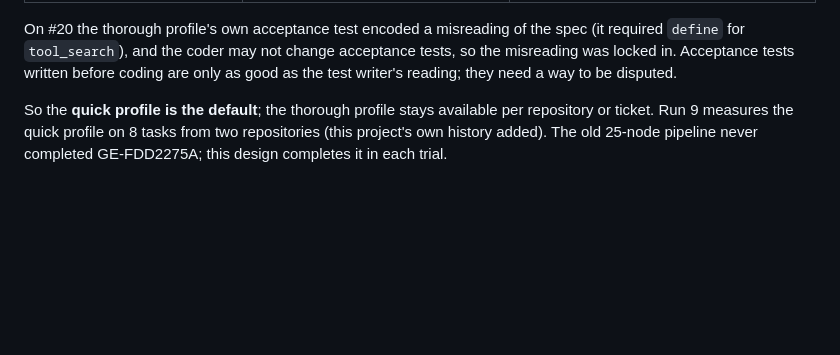
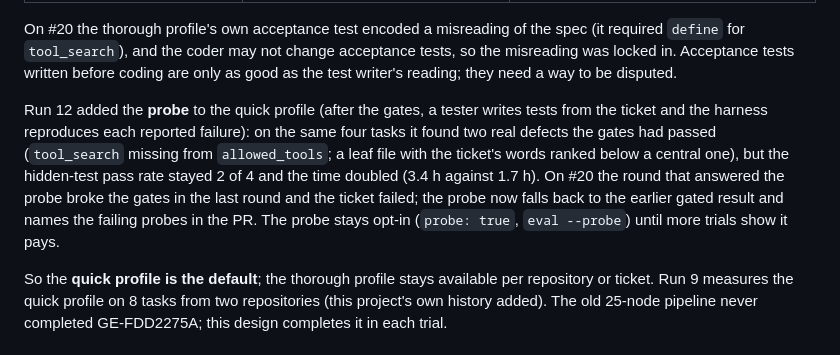
Before and after one commit to DavidTheHero/graph_engineering, a Markdown page: docs/DESIGN.md, the part around the change. Drawn GitHub-style; blank space fills up the shorter version.

Commit message:
docs: run 12, the probe on the four hardest tasks
Co-Authored-By: Claude Opus 5.5 <noreply@anthropic.com>

```diff
--- a/docs/DESIGN.md
+++ b/docs/DESIGN.md
@@ -40,6 +40,14 @@ coding-prompt change, the same specs):
 On #20 the thorough profile's own acceptance test encoded a misreading of the spec (it required `define` for
 `tool_search`), and the coder may not change acceptance tests, so the misreading was locked in. Acceptance
 tests written before coding are only as good as the test writer's reading; they need a way to be disputed.
+
+Run 12 added the **probe** to the quick profile (after the gates, a tester writes tests from the ticket and the
+harness reproduces each reported failure): on the same four tasks it found two real defects the gates had passed
+(`tool_search` missing from `allowed_tools`; a leaf file with the ticket's words ranked below a central one), but
+the hidden-test pass rate stayed 2 of 4 and the time doubled (3.4 h against 1.7 h). On #20 the round that answered
+the probe broke the gates in the last round and the ticket failed; the probe now falls back to the earlier gated
+result and names the failing probes in the PR. The probe stays opt-in (`probe: true`, `eval --probe`) until more
+trials show it pays.
 
 So the **quick profile is the default**; the thorough profile stays available per repository or ticket. Run 9
 measures the quick profile on 8 tasks from two repositories (this project's own history added). The old
```
